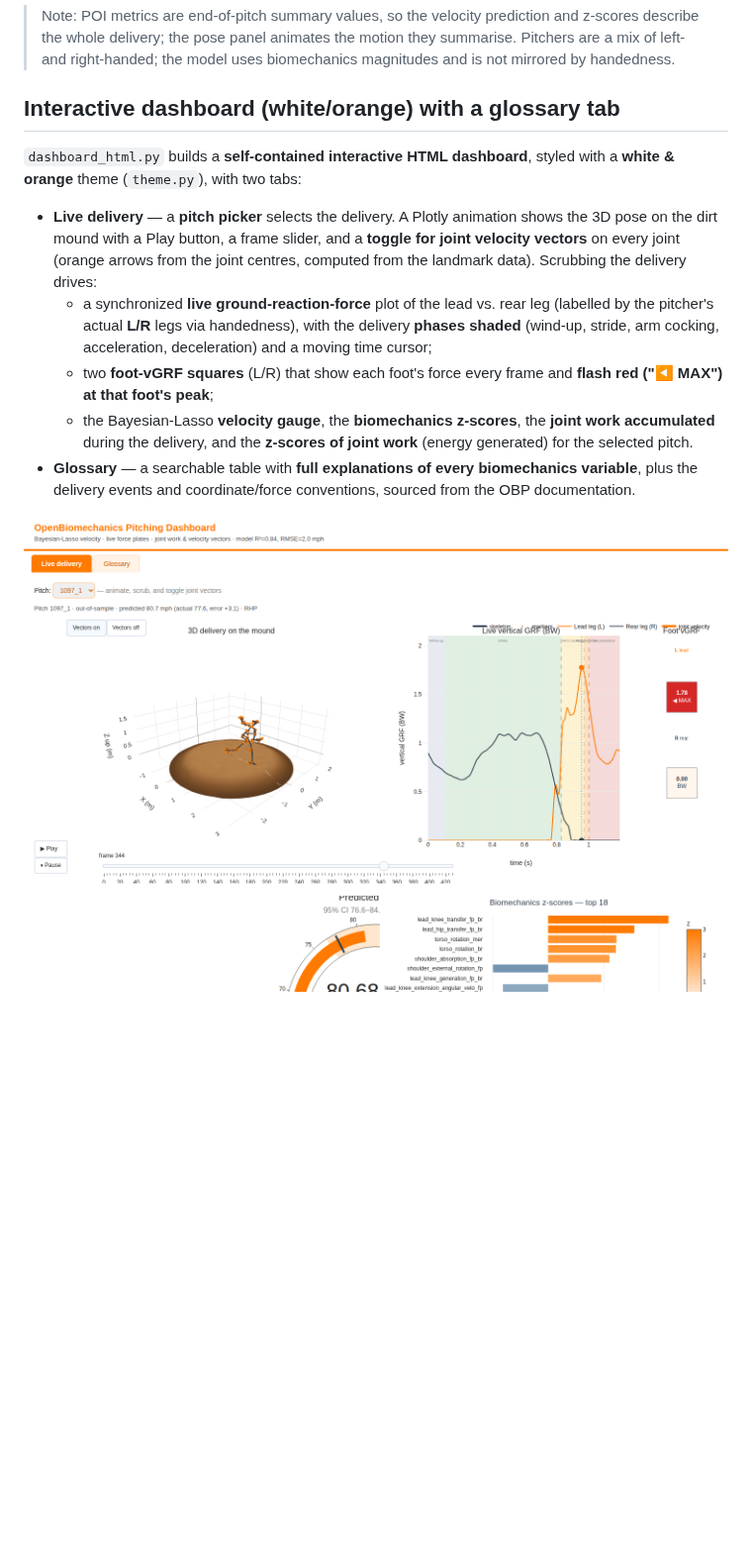
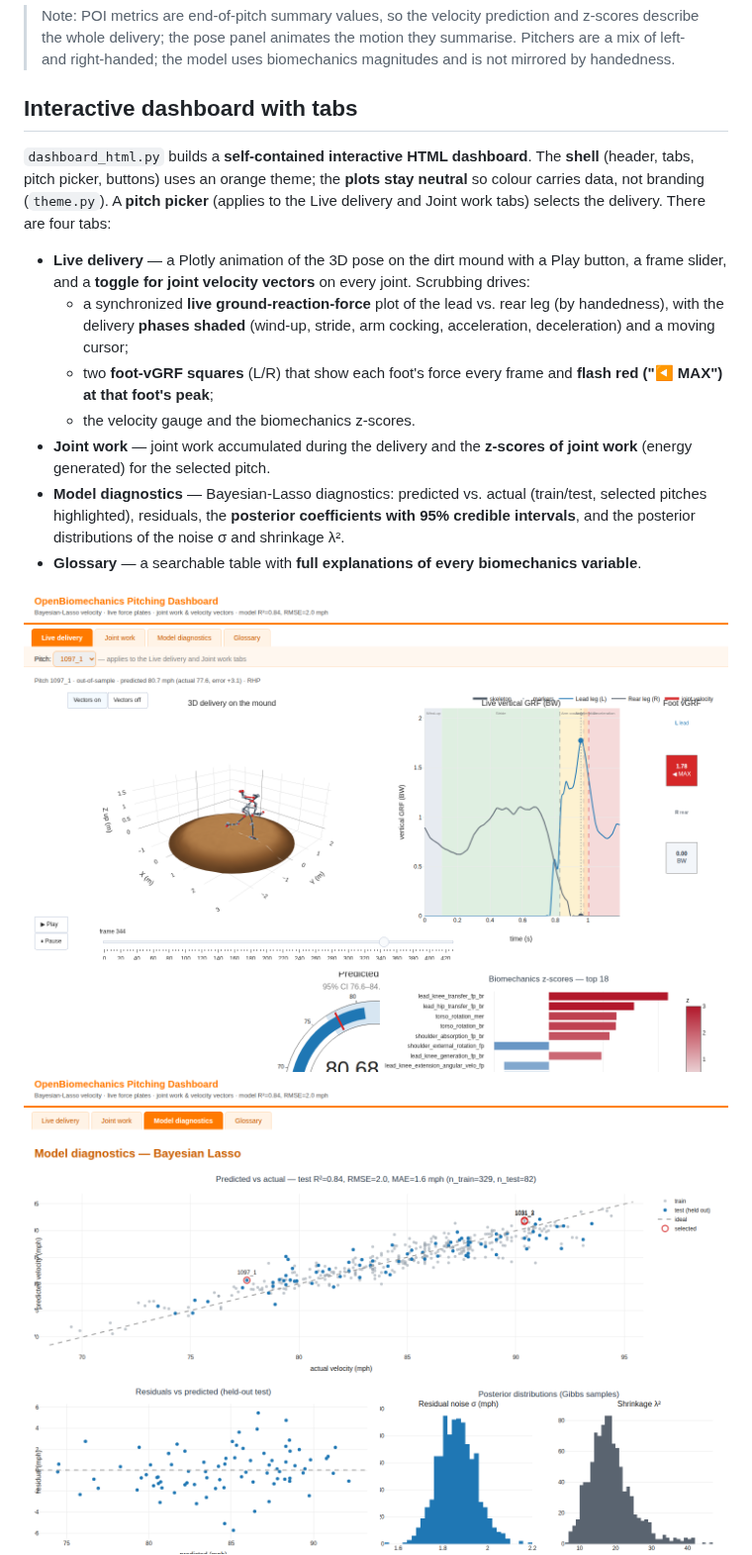
Before and after one commit to treychase/driveline-pitching, a Markdown page: README.md, the part around one of its changes. Shown at 99% size. GitHub-like rendering; pictures changed too: examples/dashboard_html_diagnostics.png (added), examples/dashboard_html_glossary.png, examples/dashboard_html_live.png; blank space fills up the shorter version.

````diff
--- a/README.md
+++ b/README.md
@@ -176,29 +176,34 @@ for row in trained.model.coef_summary(trained.dataset.feature_names)[:10]:
 > they summarise. Pitchers are a mix of left- and right-handed; the model uses
 > biomechanics magnitudes and is not mirrored by handedness.
 
-## Interactive dashboard (white/orange) with a glossary tab
+## Interactive dashboard with tabs
 
-`dashboard_html.py` builds a **self-contained interactive HTML dashboard**,
-styled with a **white & orange** theme (`theme.py`), with two tabs:
+`dashboard_html.py` builds a **self-contained interactive HTML dashboard**. The
+**shell** (header, tabs, pitch picker, buttons) uses an orange theme; the
+**plots stay neutral** so colour carries data, not branding (`theme.py`). A
+**pitch picker** (applies to the Live delivery and Joint work tabs) selects the
+delivery. There are four tabs:
 
-* **Live delivery** — a **pitch picker** selects the delivery. A Plotly animation
-  shows the 3D pose on the dirt mound with a Play button, a frame slider, and a
-  **toggle for joint velocity vectors** on every joint (orange arrows from the
-  joint centres, computed from the landmark data). Scrubbing the delivery drives:
+* **Live delivery** — a Plotly animation of the 3D pose on the dirt mound with a
+  Play button, a frame slider, and a **toggle for joint velocity vectors** on
+  every joint. Scrubbing drives:
   * a synchronized **live ground-reaction-force** plot of the lead vs. rear leg
-    (labelled by the pitcher's actual **L/R** legs via handedness), with the
-    delivery **phases shaded** (wind-up, stride, arm cocking, acceleration,
-    deceleration) and a moving time cursor;
+    (by handedness), with the delivery **phases shaded** (wind-up, stride, arm
+    cocking, acceleration, deceleration) and a moving cursor;
   * two **foot-vGRF squares** (L/R) that show each foot's force every frame and
     **flash red ("◀ MAX") at that foot's peak**;
-  * the Bayesian-Lasso **velocity gauge**, the **biomechanics z-scores**, the
-    **joint work accumulated** during the delivery, and the **z-scores of joint
-    work** (energy generated) for the selected pitch.
+  * the velocity gauge and the biomechanics z-scores.
+* **Joint work** — joint work accumulated during the delivery and the
+  **z-scores of joint work** (energy generated) for the selected pitch.
+* **Model diagnostics** — Bayesian-Lasso diagnostics: predicted vs. actual
+  (train/test, selected pitches highlighted), residuals, the **posterior
+  coefficients with 95% credible intervals**, and the posterior distributions of
+  the noise σ and shrinkage λ².
 * **Glossary** — a searchable table with **full explanations of every
-  biomechanics variable**, plus the delivery events and coordinate/force
-  conventions, sourced from the OBP documentation.
+  biomechanics variable**.
 
 ![Live delivery tab](examples/dashboard_html_live.png)
+![Model diagnostics tab](examples/dashboard_html_diagnostics.png)
 ![Glossary tab](examples/dashboard_html_glossary.png)
 
 ```bash
````
Also changed, not shown: other parts of README.md (+2 -2 lines), 3 other files.
